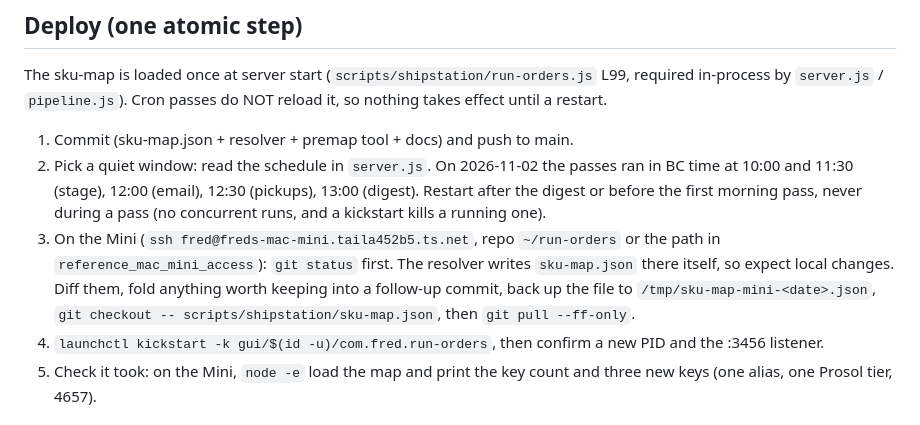
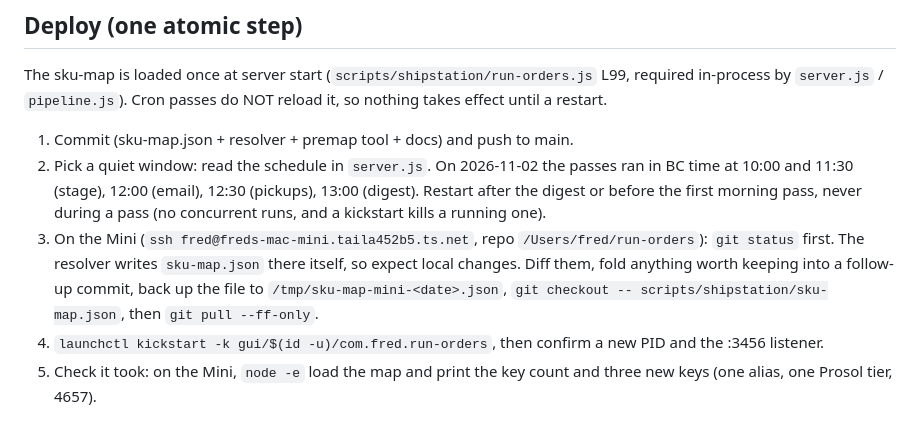
Before and after one commit to customfc/run-orders, a Markdown page: docs/PREMAP-CATALOG-SPEC.md, the part around the change. Rendered like a GitHub page.

Commit message:
docs: premap spec, Mini repo path
Co-Authored-By: Claude Opus 5.5 <noreply@anthropic.com>

```diff
--- a/docs/PREMAP-CATALOG-SPEC.md
+++ b/docs/PREMAP-CATALOG-SPEC.md
@@ -57,7 +57,7 @@ The sku-map is loaded once at server start (`scripts/shipstation/run-orders.js`
 
 1. Commit (sku-map.json + resolver + premap tool + docs) and push to main.
 2. Pick a quiet window: read the schedule in `server.js`. On 2026-11-02 the passes ran in BC time at 10:00 and 11:30 (stage), 12:00 (email), 12:30 (pickups), 13:00 (digest). Restart after the digest or before the first morning pass, never during a pass (no concurrent runs, and a kickstart kills a running one).
-3. On the Mini (`ssh fred@freds-mac-mini.taila452b5.ts.net`, repo `~/run-orders` or the path in `reference_mac_mini_access`): `git status` first. The resolver writes `sku-map.json` there itself, so expect local changes. Diff them, fold anything worth keeping into a follow-up commit, back up the file to `/tmp/sku-map-mini-<date>.json`, `git checkout -- scripts/shipstation/sku-map.json`, then `git pull --ff-only`.
+3. On the Mini (`ssh fred@freds-mac-mini.taila452b5.ts.net`, repo `/Users/fred/run-orders`): `git status` first. The resolver writes `sku-map.json` there itself, so expect local changes. Diff them, fold anything worth keeping into a follow-up commit, back up the file to `/tmp/sku-map-mini-<date>.json`, `git checkout -- scripts/shipstation/sku-map.json`, then `git pull --ff-only`.
 4. `launchctl kickstart -k gui/$(id -u)/com.fred.run-orders`, then confirm a new PID and the :3456 listener.
 5. Check it took: on the Mini, `node -e` load the map and print the key count and three new keys (one alias, one Prosol tier, 4657).
 
```
